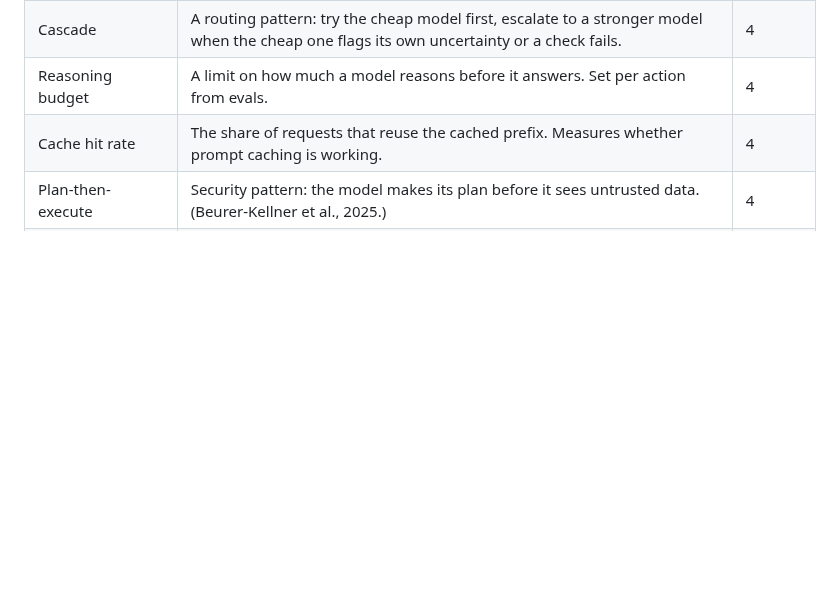
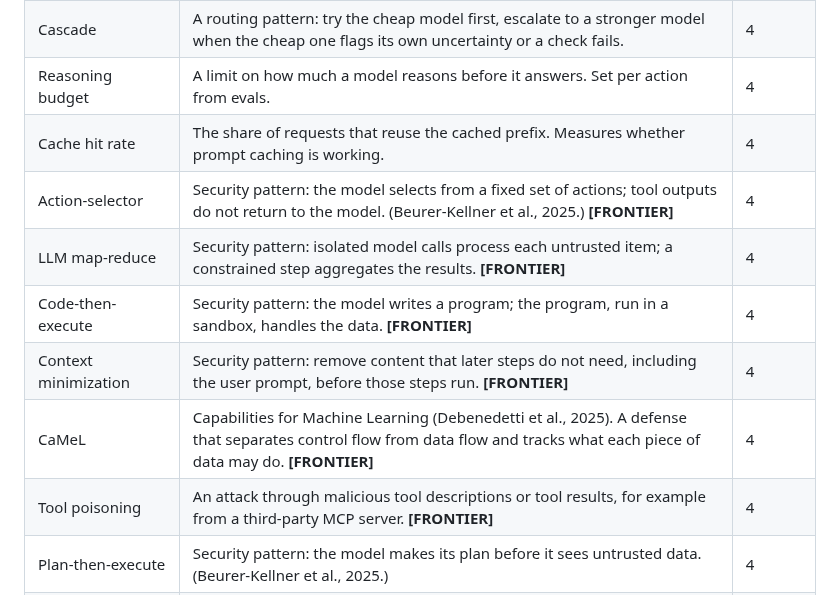
Before and after one commit to kcoconnor/ai-engineer-course, a Markdown page: GLOSSARY.md, the part around the change. Rendered like a GitHub page; blank space fills up the shorter version.

Commit message:
Module 4 QA fixes: demo timing note, six frontier glossary terms, frontier tags on pattern questions

```diff
--- a/GLOSSARY.md
+++ b/GLOSSARY.md
@@ -109,6 +109,12 @@ The **Module** column shows where the course introduces the term.
 | Cascade | A routing pattern: try the cheap model first, escalate to a stronger model when the cheap one flags its own uncertainty or a check fails. | 4 |
 | Reasoning budget | A limit on how much a model reasons before it answers. Set per action from evals. | 4 |
 | Cache hit rate | The share of requests that reuse the cached prefix. Measures whether prompt caching is working. | 4 |
+| Action-selector | Security pattern: the model selects from a fixed set of actions; tool outputs do not return to the model. (Beurer-Kellner et al., 2025.) **[FRONTIER]** | 4 |
+| LLM map-reduce | Security pattern: isolated model calls process each untrusted item; a constrained step aggregates the results. **[FRONTIER]** | 4 |
+| Code-then-execute | Security pattern: the model writes a program; the program, run in a sandbox, handles the data. **[FRONTIER]** | 4 |
+| Context minimization | Security pattern: remove content that later steps do not need, including the user prompt, before those steps run. **[FRONTIER]** | 4 |
+| CaMeL | Capabilities for Machine Learning (Debenedetti et al., 2025). A defense that separates control flow from data flow and tracks what each piece of data may do. **[FRONTIER]** | 4 |
+| Tool poisoning | An attack through malicious tool descriptions or tool results, for example from a third-party MCP server. **[FRONTIER]** | 4 |
 | Plan-then-execute | Security pattern: the model makes its plan before it sees untrusted data. (Beurer-Kellner et al., 2025.) | 4 |
 | Dual LLM | Security pattern: a privileged model never sees untrusted text. A quarantined model processes it and returns references. | 4 |
 | Confused deputy | An attack in which a less-privileged party makes a more-privileged agent act for it. | 4 |
```
Also changed, not shown: checks/module-4.md (+2 -2 lines), slides/m4-s1-security-core.md (+1 -1 lines).
